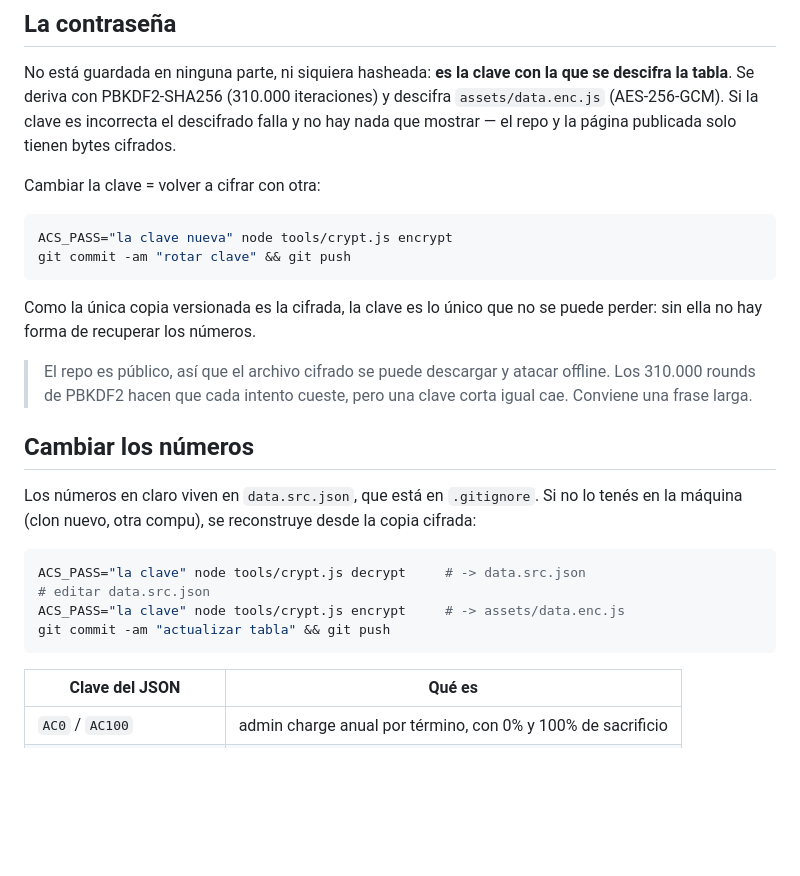
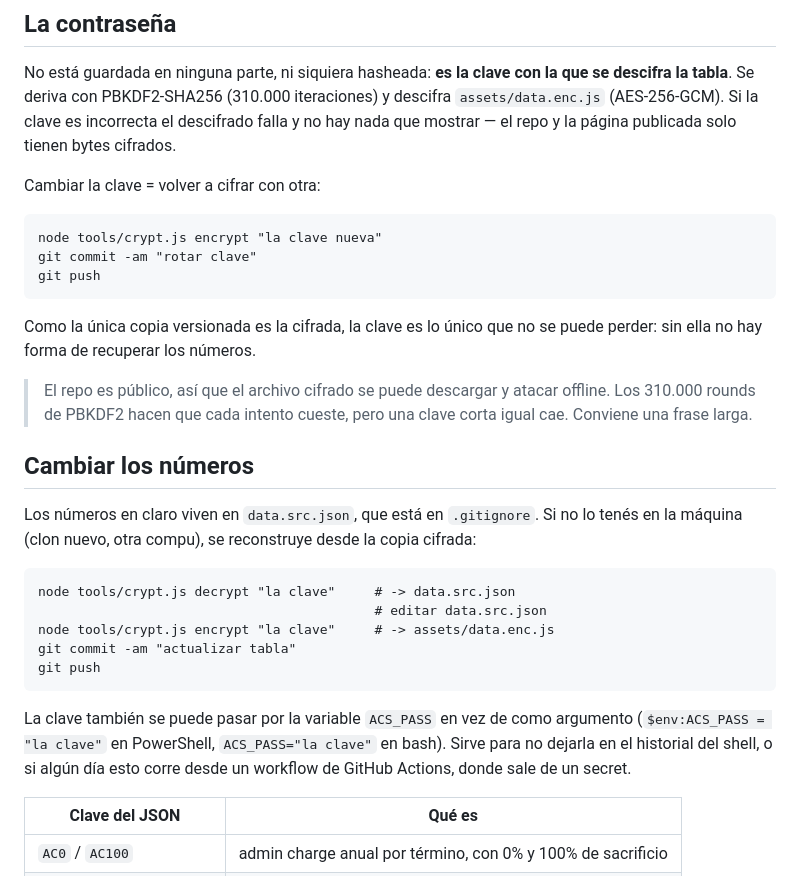
Before and after one commit to franciscojose7/ilustrador-acs-v2, a Markdown page: README.md, the part around the change. GitHub-like rendering; blank space fills up the shorter version.

Commit message:
README: comandos que funcionan en PowerShell
Las dos formas documentadas (ACS_PASS=... prefijado y &&) son sintaxis de
bash y fallan en PowerShell 5.1, que es donde esto se corre. Se pasa la
clave como argumento, que anda en los dos shells, y se explica para qué
sirve ACS_PASS.

Co-Authored-By: Claude Opus 5 (1M context) <noreply@anthropic.com>

````diff
--- a/README.md
+++ b/README.md
@@ -37,9 +37,10 @@ tienen bytes cifrados.
 
 Cambiar la clave = volver a cifrar con otra:
 
-```bash
-ACS_PASS="la clave nueva" node tools/crypt.js encrypt
-git commit -am "rotar clave" && git push
+```
+node tools/crypt.js encrypt "la clave nueva"
+git commit -am "rotar clave"
+git push
 ```
 
 Como la única copia versionada es la cifrada, la clave es lo único que no se
@@ -55,12 +56,18 @@ Los números en claro viven en `data.src.json`, que está en `.gitignore`. Si no
 lo tenés en la máquina (clon nuevo, otra compu), se reconstruye desde la copia
 cifrada:
 
-```bash
-ACS_PASS="la clave" node tools/crypt.js decrypt     # -> data.src.json
-# editar data.src.json
-ACS_PASS="la clave" node tools/crypt.js encrypt     # -> assets/data.enc.js
-git commit -am "actualizar tabla" && git push
 ```
+node tools/crypt.js decrypt "la clave"     # -> data.src.json
+                                           # editar data.src.json
+node tools/crypt.js encrypt "la clave"     # -> assets/data.enc.js
+git commit -am "actualizar tabla"
+git push
+```
+
+La clave también se puede pasar por la variable `ACS_PASS` en vez de como
+argumento (`$env:ACS_PASS = "la clave"` en PowerShell, `ACS_PASS="la clave"` en
+bash). Sirve para no dejarla en el historial del shell, o si algún día esto
+corre desde un workflow de GitHub Actions, donde sale de un secret.
 
 | Clave del JSON | Qué es |
 |---|---|
````
